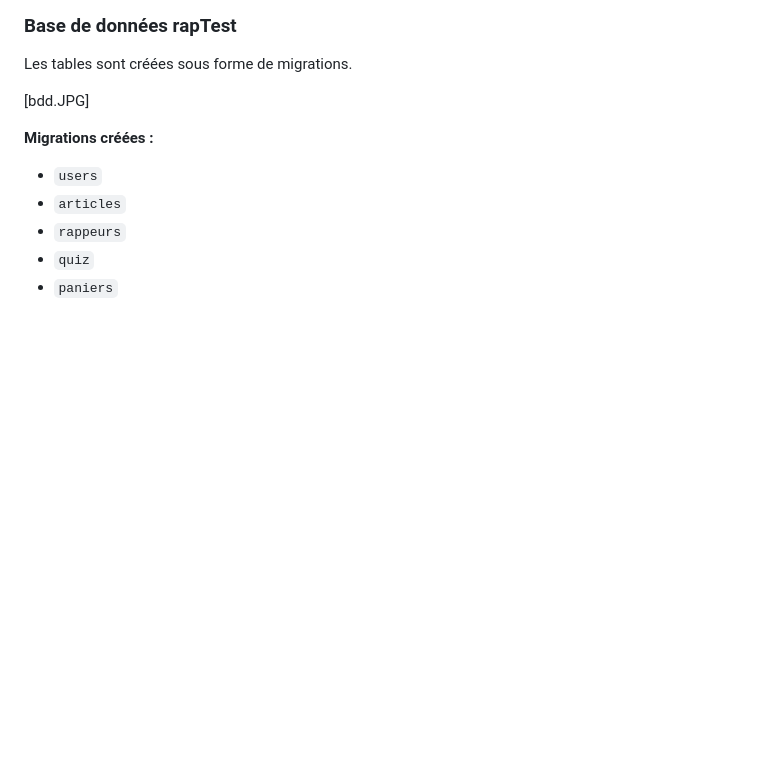
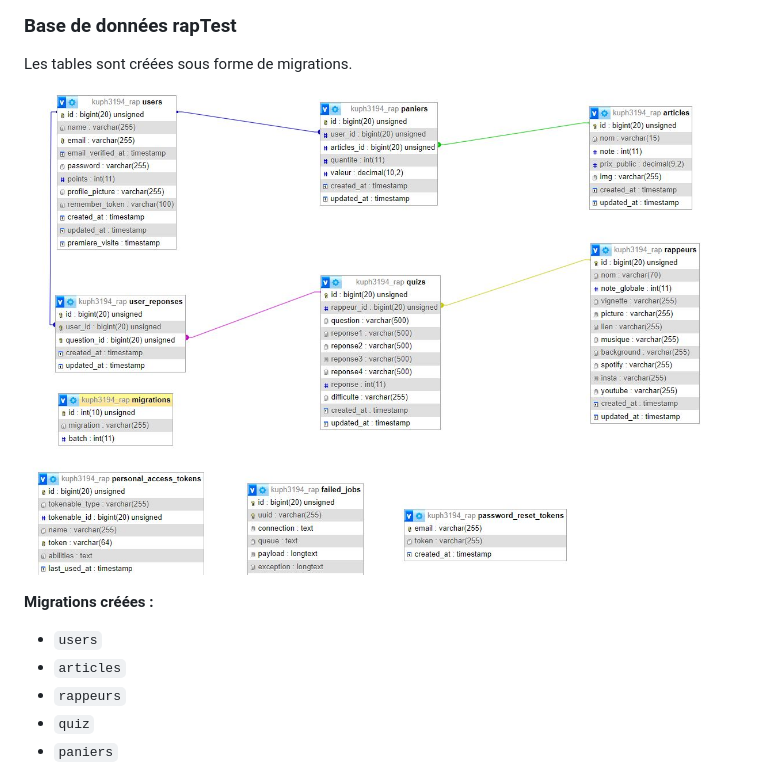
Before and after one commit to JohanAmadori/rapTest, a Markdown page: README.md, the part around the change. GitHub-like rendering; blank space fills up the shorter version.

```diff
--- a/README.md
+++ b/README.md
@@ -10,7 +10,8 @@
 
 Les tables sont créées sous forme de migrations.
 
-[bdd.JPG]
+![Base de données](bdd.JPG)
+
 
 **Migrations créées :**
 - `users`
```
